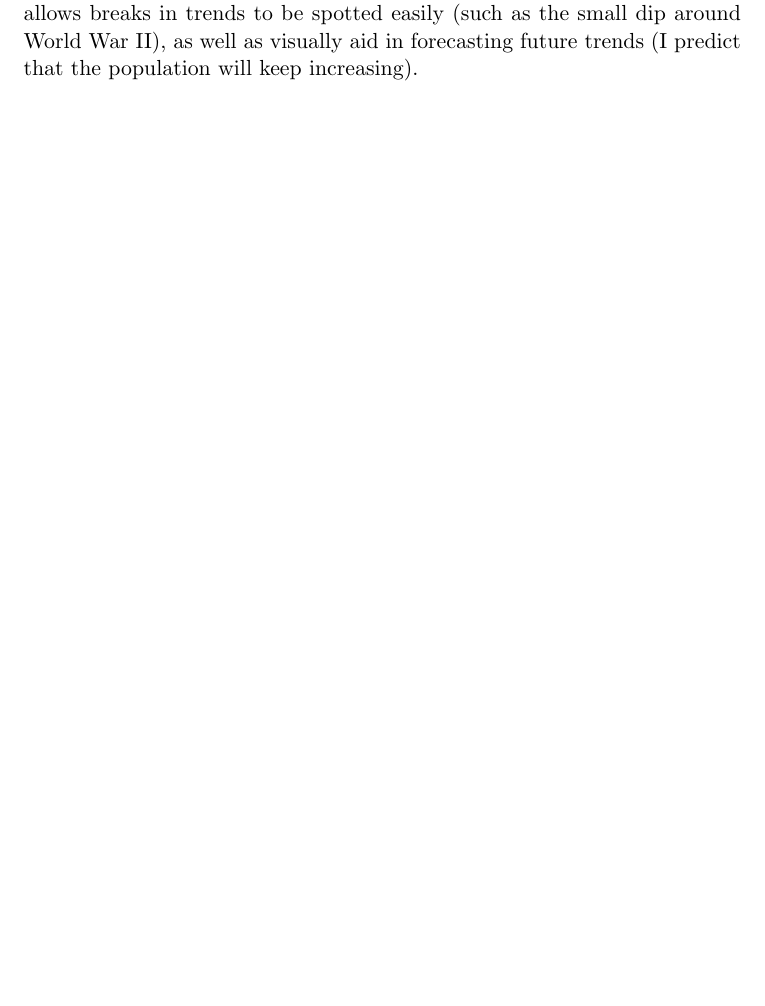
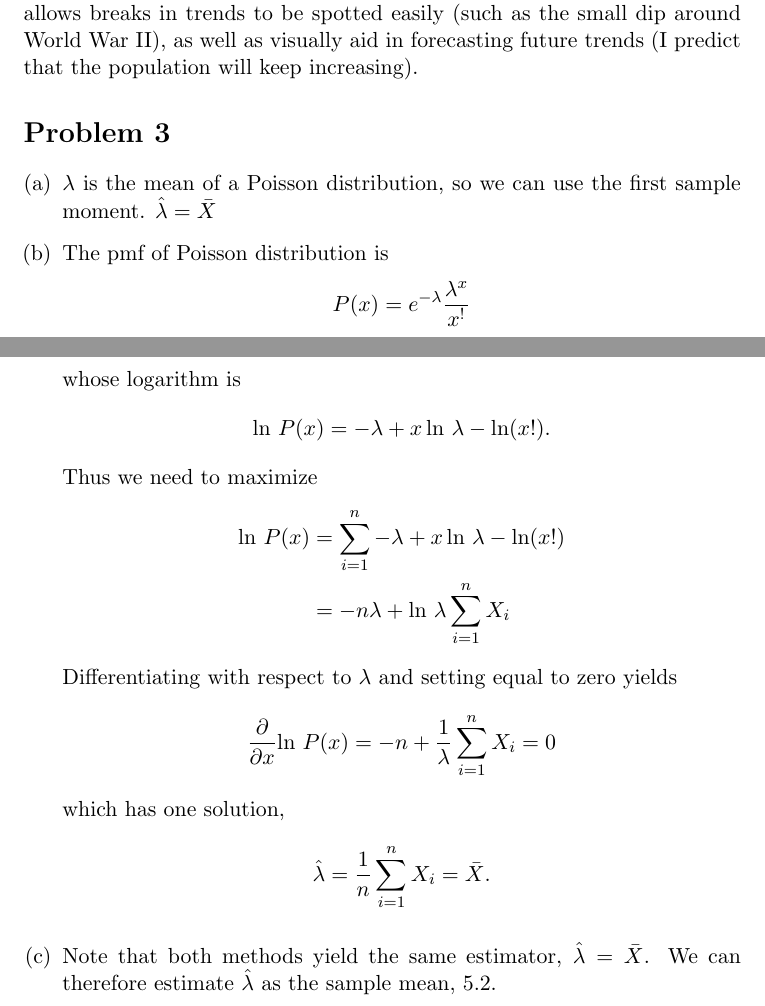
Before and after one commit to adamhammes/LaTeX, a LaTeX document (Stats 330/STATS_330_HW_10/STATS_330_HW_10.tex): part of the page before the commit and two parts of pages 1 and 2 of 2 after it, the two joined at a grey line, cut so that both start at the same text, the shorter picture padded with empty space. Compiled offline with pdfLaTeX.

Commit message:
Problem 3

```diff
--- a/Stats 330/STATS_330_HW_10/STATS_330_HW_10.tex
+++ b/Stats 330/STATS_330_HW_10/STATS_330_HW_10.tex
@@ -60,5 +60,30 @@
 The population appears to be going up exponentially. The time plot allows breaks in trends to be spotted easily (such as the small dip around World War II), as well as visually aid in forecasting future trends (I predict that the population will keep increasing).
 
 
+\section*{Problem 3}
+
+\begin{enumerate}[(a)]
+	\item $\lambda$ is the mean of a Poisson distribution, so we can use the first sample moment. $\hat{\lambda} = \bar{X}$
+
+	\item The pmf of Poisson distribution is
+	\[P(x) = e^{-\lambda} \dfrac{\lambda^x}{x^!} \]
+	whose logarithm is
+	\[\text{ln } P(x) = -\lambda + x\, \text{ln } \lambda -  \text{ln}(x!).\]
+	Thus we need to maximize
+	\begin{align*}
+		\text{ln } P(x) &= \sum \limits _{i=1} ^n -\lambda + x\, \text{ln } \lambda -  \text{ln}(x!) \\
+		&= -n\lambda + \text{ln } \lambda \sum \limits _{i=1} ^n X_i
+	\end{align*}
+	Differentiating with respect to $\lambda$ and setting equal to zero yields
+	\[\frac{\partial}{\partial x} \text{ln}\ P(x) = -n + \frac{1}{\lambda} \sum \limits _{i=1} ^n X_i = 0 \]
+	which has one solution,
+	\[ \hat{\lambda} = \frac{1}{n} \sum \limits _{i=1} ^n X_i = \bar{X}. \]
+
+	\item Note that both methods yield the same estimator, $\hat{\lambda} = \bar{X}$. We can therefore estimate $\hat{\lambda}$ as the sample mean, 5.2.
+
+
+\end{enumerate}
+
+
 
 \end{document}
```
